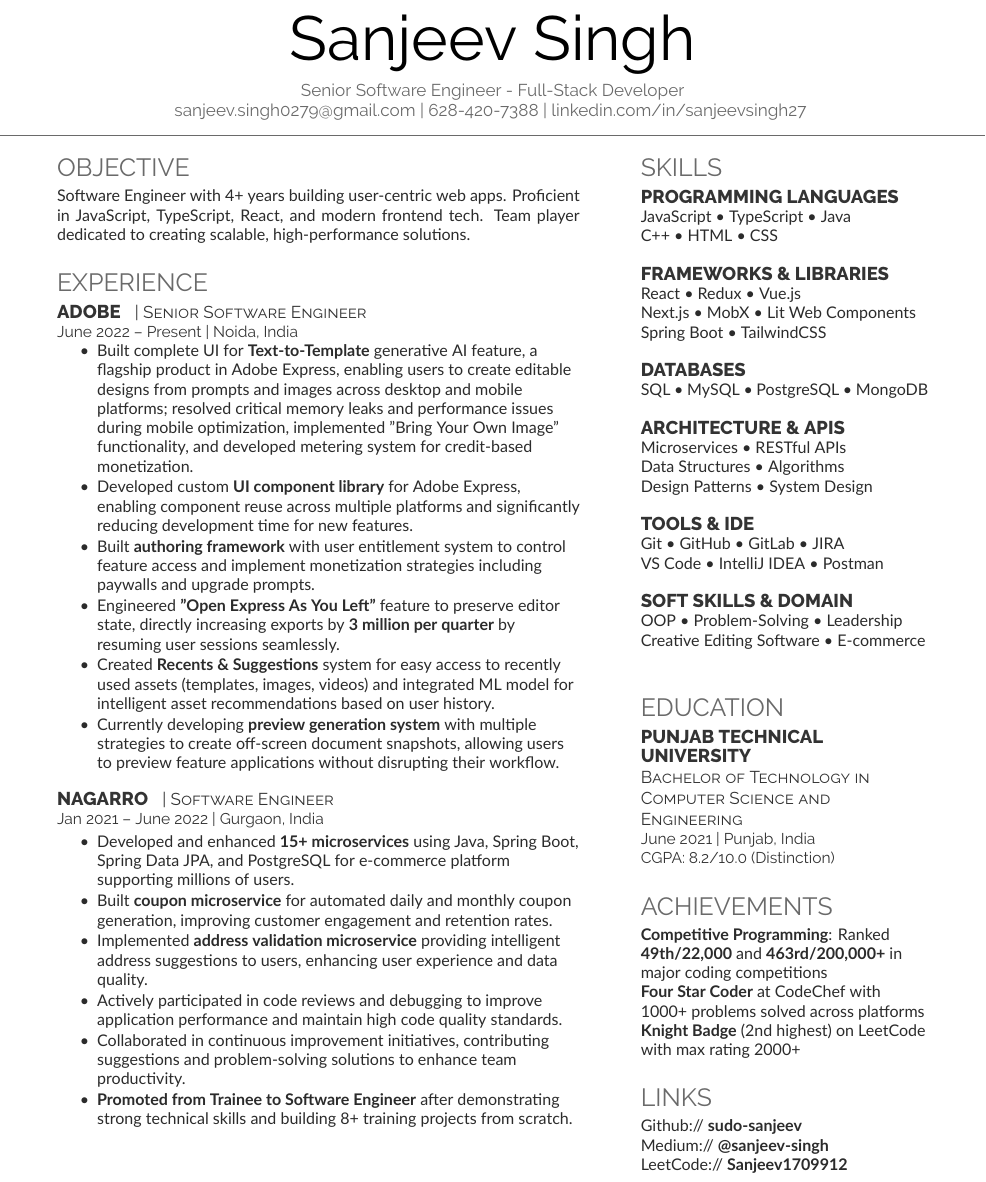
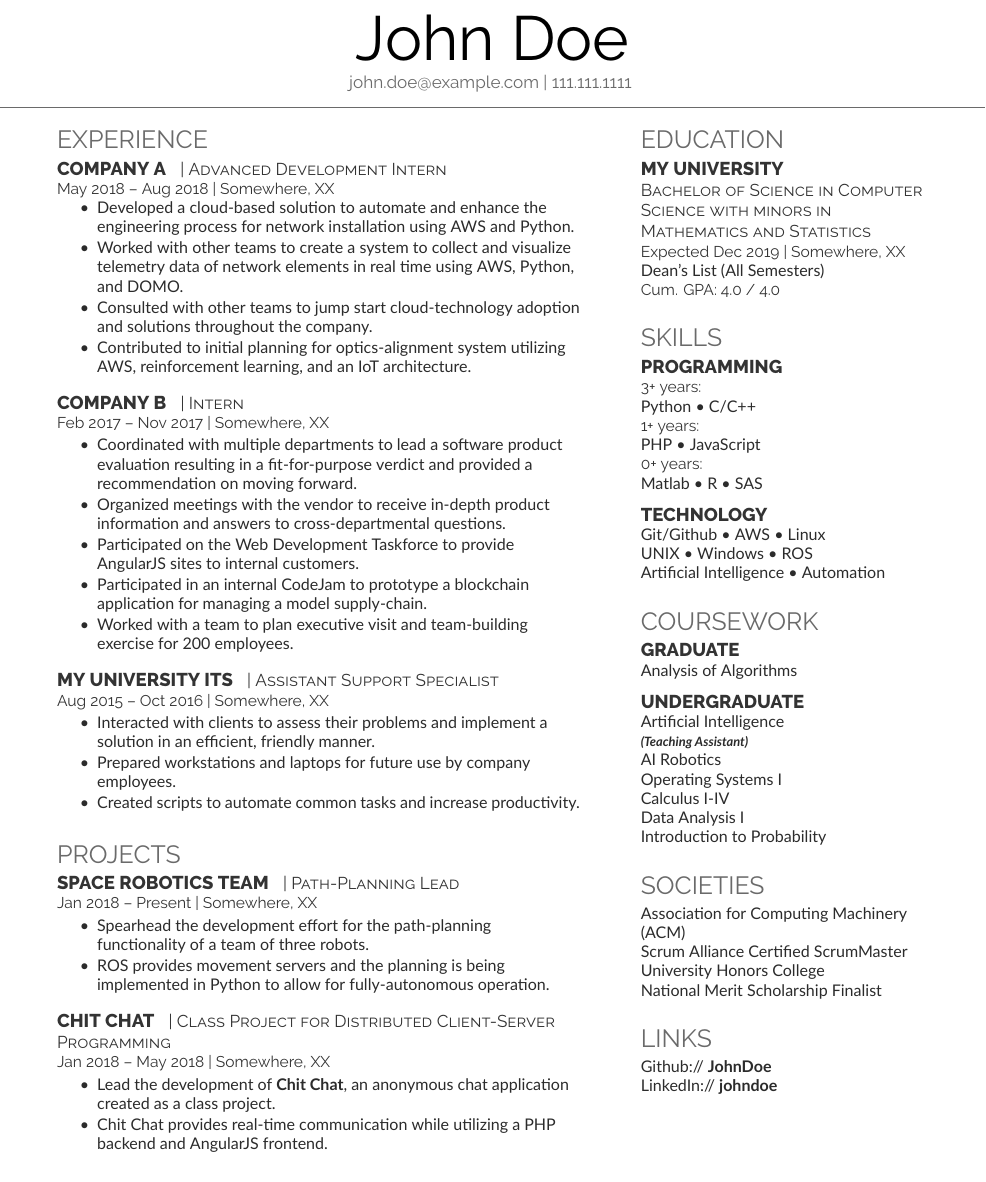
Before and after one commit to sudo-sanjeev/resume-maker, a LaTeX CV (src/resume.tex): part of the page, cut at the place of the change. Compiled offline with XeLaTeX; a missing font is replaced by an installed copy or a similar font.

Commit message:
generic changes

```diff
--- a/src/resume.tex
+++ b/src/resume.tex
@@ -25,9 +78,8 @@
 %     TITLE NAME
 %
 %%%%%%%%%%%%%%%%%%%%%%%%%%%%%%%%%%%%%%
-\namesection{Sanjeev Singh}{
-Senior Software Engineer - Full-Stack Developer\\
-\href{mailto:sanjeev.singh0279@gmail.com}{sanjeev.singh0279@gmail.com} | \href{tel:6284207388}{628-420-7388} | \href{https://www.linkedin.com/in/sanjeevsingh27}{linkedin.com/in/sanjeevsingh27}
+\namesection{John Doe}{ %\urlstyle{same}\href{http://example.com}{example.com}| \href{http://example2.co}{example2.co}\\
+\href{mailto:john.doe@example.com}{john.doe@example.com} | \href{tel:11111111111}{111.111.1111}
 }
 
 %%%%%%%%%%%%%%%%%%%%%%%%%%%%%%%%%%%%%%
@@ -39,44 +91,130 @@ Senior Software Engineer - Full-Stack Developer\\
 \begin{minipage}[t]{0.60\textwidth}
 
 %%%%%%%%%%%%%%%%%%%%%%%%%%%%%%%%%%%%%%
-%     OBJECTIVE
-%%%%%%%%%%%%%%%%%%%%%%%%%%%%%%%%%%%%%%
-
-\section{Objective}
-Software Engineer with 4+ years building user-centric web apps. Proficient in JavaScript, TypeScript, React, and modern frontend tech. Team player dedicated to creating scalable, high-performance solutions.
-\sectionsep
-
-%%%%%%%%%%%%%%%%%%%%%%%%%%%%%%%%%%%%%%
 %     EXPERIENCE
 %%%%%%%%%%%%%%%%%%%%%%%%%%%%%%%%%%%%%%
 
 \section{Experience}
-\runsubsection{Adobe}
-\descript{| Senior Software Engineer }
-\location{June 2022 – Present | Noida, India}
+\runsubsection{Company A}
+\descript{| Advanced Development Intern }
+\location{May 2018 – Aug 2018 | Somewhere, XX}
 \vspace{\topsep} % Hacky fix for awkward extra vertical space
 \begin{tightemize}
-\item Built complete UI for \textbf{Text-to-Template} generative AI feature, a flagship product in Adobe Express, enabling users to create editable designs from prompts and images across desktop and mobile platforms; resolved critical memory leaks and performance issues during mobile optimization, implemented "Bring Your Own Image" functionality, and developed metering system for credit-based monetization.
-\item Developed custom \textbf{UI component library} for Adobe Express, enabling component reuse across multiple platforms and significantly reducing development time for new features.
-\item Built \textbf{authoring framework} with user entitlement system to control feature access and implement monetization strategies including paywalls and upgrade prompts.
-\item Engineered \textbf{"Open Express As You Left"} feature to preserve editor state, directly increasing exports by \textbf{3 million per quarter} by resuming user sessions seamlessly.
-\item Created \textbf{Recents \& Suggestions} system for easy access to recently used assets (templates, images, videos) and integrated ML model for intelligent asset recommendations based on user history.
-\item Currently developing \textbf{preview generation system} with multiple strategies to create off-screen document snapshots, allowing users to preview feature applications without disrupting their workflow.
+\item Developed a cloud-based solution to automate and enhance the engineering process for network installation using AWS and Python.
+\item Worked with other teams to create a system to collect and visualize telemetry data of network elements in real time using AWS, Python, and DOMO.
+\item Consulted with other teams to jump start cloud-technology adoption and solutions throughout the company.
+\item Contributed to initial planning for optics-alignment system utilizing AWS, reinforcement learning, and an IoT architecture.
 \end{tightemize}
 \sectionsep
 
-\runsubsection{Nagarro}
-\descript{| Software Engineer }
-\location{Jan 2021 – June 2022 | Gurgaon, India}
+\runsubsection{Company B}
+\descript{| Intern }
+\location{Feb 2017 – Nov 2017 | Somewhere, XX}
 \begin{tightemize}
-\item Developed and enhanced \textbf{15+ microservices} using Java, Spring Boot, Spring Data JPA, and PostgreSQL for e-commerce platform supporting millions of users.
-\item Built \textbf{coupon microservice} for automated daily and monthly coupon generation, improving customer engagement and retention rates.
-\item Implemented \textbf{address validation microservice} providing intelligent address suggestions to users, enhancing user experience and data quality.
-\item Actively participated in code reviews and debugging to improve application performance and maintain high code quality standards.
-\item Collaborated in continuous improvement initiatives, contributing suggestions and problem-solving solutions to enhance team productivity.
-\item \textbf{Promoted from Trainee to Software Engineer} after demonstrating strong technical skills and building 8+ training projects from scratch.
+\item Coordinated with multiple departments to lead a software product evaluation resulting in a fit-for-purpose verdict and provided a recommendation on moving forward.
+\item Organized meetings with the vendor to receive in-depth product information and answers to cross-departmental questions.
+\item Participated on the Web Development Taskforce to provide AngularJS sites to internal customers.
+\item Participated in an internal CodeJam to prototype a blockchain application for managing a model supply-chain.
+\item Worked with a team to plan executive visit and team-building exercise for 200 employees.
 \end{tightemize}
 \sectionsep
+
+\runsubsection{My University ITS}
+\descript{| Assistant Support Specialist }
+\location{Aug 2015 – Oct 2016 | Somewhere, XX}
+\begin{tightemize}
+\item Interacted with clients to assess their problems and implement a solution in an efficient, friendly manner.
+\item Prepared workstations and laptops for future use by company employees.
+\item Created scripts to automate common tasks and increase productivity.
+\end{tightemize}
+\sectionsep
+
+%%%%%%%%%%%%%%%%%%%%%%%%%%%%%%%%%%%%%%
+%     PROJECTS
+%%%%%%%%%%%%%%%%%%%%%%%%%%%%%%%%%%%%%%
+
+\section{Projects}
+\runsubsection{Space Robotics Team}
+\descript{| Path-Planning Lead}
+\location{Jan 2018 – Present | Somewhere, XX}
+\begin{tightemize}
+\item Spearhead the development effort for the path-planning functionality of a team of three robots.
+\item ROS provides movement servers and the planning is being implemented in Python to allow for fully-autonomous operation.
+\end{tightemize}
+\sectionsep
+
+\runsubsection{Chit Chat}
+\descript{| Class Project for Distributed Client-Server Programming}
+\location{Jan 2018 – May 2018 | Somewhere, XX}
+\begin{tightemize}
+\item Lead the development of \textbf{\href{https://github.com/user/repo}{Chit Chat}}, an anonymous chat application created as a class project.
+\item Chit Chat provides real-time communication while utilizing a PHP backend and AngularJS frontend.
+\end{tightemize}
+\sectionsep
+
+%%%%%%%%%%%%%%%%%%%%%%%%%%%%%%%%%%%%%%
+%     RESEARCH
+%%%%%%%%%%%%%%%%%%%%%%%%%%%%%%%%%%%%%%
+
+% \section{Research}
+% \runsubsection{Cornell Robot Learning Lab}
+% \descript{| Researcher}
+% \location{Jan 2014 – Jan 2015 | Ithaca, NY}
+% Worked with \textbf{\href{http://www.cs.cornell.edu/~ashesh/}{Ashesh Jain}} and \textbf{\href{http://www.cs.cornell.edu/~asaxena/}{Prof Ashutosh Saxena}} to create \textbf{PlanIt}, a tool which  learns from large scale user preference feedback to plan robot trajectories in human environments.
+% \sectionsep
+
+% \runsubsection{Cornell Phonetics Lab}
+% \descript{| Head Undergraduate Researcher}
+% \location{Mar 2012 – May 2013 | Ithaca, NY}
+% Led the development of \textbf{QuickTongue}, the first ever breakthrough tongue-controlled game with \textbf{\href{http://conf.ling.cornell.edu/~tilsen/}{Prof Sam Tilsen}} to aid in Linguistics research.
+% \sectionsep
+
+%%%%%%%%%%%%%%%%%%%%%%%%%%%%%%%%%%%%%%
+%     COMMUNITY SERVICE
+%%%%%%%%%%%%%%%%%%%%%%%%%%%%%%%%%%%%%%
+
+% \section{Community Service}
+
+% \begin{tabular}{rll}
+% 2013 -- 2018    & Tennessee     & St. Baldrick's Foundation\\
+% 2014 -- 2017	& Tennessee     & American Cancer Society's Hope Lodge\\
+% 2013 -- 2015    & Tennessee     & Habitat for Humanity\\
+% 2011 -- 2015    & Tennessee     & Special Olympics\\
+% \end{tabular}
+% \sectionsep
+
+%%%%%%%%%%%%%%%%%%%%%%%%%%%%%%%%%%%%%%
+%     SOCIETIES
+%%%%%%%%%%%%%%%%%%%%%%%%%%%%%%%%%%%%%%
+
+% \section{Societies}
+
+% \begin{tabular}{rll}
+% 2018 -- 2018    & National      & Association of Computing Machinery (ACM)\\
+% 2017 -- 2019	& National      & Scrum Alliance Certified ScrumMaster\\
+% 2015 -- 2019    & University    & Shackouls Honors College\\
+% \end{tabular}
+% \sectionsep
+
+%%%%%%%%%%%%%%%%%%%%%%%%%%%%%%%%%%%%%%
+%     AWARDS
+%%%%%%%%%%%%%%%%%%%%%%%%%%%%%%%%%%%%%%
+
+% \section{Awards}
+% \begin{tabular}{rll}
+% 2015        & 99\textsuperscript{th} percentile & National Merit Scholarship Finalist\\
+% \end{tabular}
+% \sectionsep
+
+%%%%%%%%%%%%%%%%%%%%%%%%%%%%%%%%%%%%%%
+%     PUBLICATIONS
+%%%%%%%%%%%%%%%%%%%%%%%%%%%%%%%%%%%%%%
+
+% \section{Publications}
+% \renewcommand\refname{\vskip -1.5cm} % Couldn't get this working from the .cls file
+% \bibliographystyle{abbrv}
+% \bibliography{publications}
+% \nocite{*}
 
 %%%%%%%%%%%%%%%%%%%%%%%%%%%%%%%%%%%%%%
 %
@@ -89,56 +227,67 @@ Software Engineer with 4+ years building user-centric web apps. Proficient in Ja
 \begin{minipage}[t]{0.33\textwidth}
 
 %%%%%%%%%%%%%%%%%%%%%%%%%%%%%%%%%%%%%%
-%     SKILLS
-%%%%%%%%%%%%%%%%%%%%%%%%%%%%%%%%%%%%%%
-
-\section{Skills}
-\subsection{Programming Languages}
-JavaScript \textbullet{} TypeScript \textbullet{} Java \\
-C++ \textbullet{} HTML \textbullet{} CSS \\
-
-\subsection{Frameworks \& Libraries}
-React \textbullet{} Redux \textbullet{} Vue.js \\
-Next.js \textbullet{} MobX \textbullet{} Lit Web Components \\
-Spring Boot \textbullet{} TailwindCSS \\
-
-\subsection{Databases}
-SQL \textbullet{} MySQL \textbullet{} PostgreSQL \textbullet{} MongoDB \\
-
-\subsection{Architecture \& APIs}
-Microservices \textbullet{} RESTful APIs \\
-Data Structures \textbullet{} Algorithms \\
-Design Patterns \textbullet{} System Design \\
-
-\subsection{Tools \& IDE}
-Git \textbullet{} GitHub \textbullet{} GitLab \textbullet{} JIRA \\
-VS Code \textbullet{} IntelliJ IDEA \textbullet{} Postman \\
-
-\subsection{Soft Skills \& Domain}
-OOP \textbullet{} Problem-Solving \textbullet{} Leadership \\
-Creative Editing Software \textbullet{} E-commerce \\
-\sectionsep
-
-%%%%%%%%%%%%%%%%%%%%%%%%%%%%%%%%%%%%%%
 %     EDUCATION
 %%%%%%%%%%%%%%%%%%%%%%%%%%%%%%%%%%%%%%
 
 \section{Education}
 
-\subsection{Punjab Technical \newline University}
-\descript{Bachelor of Technology in Computer Science and Engineering}
-\location{June 2021 | Punjab, India}
-\location{CGPA: 8.2/10.0 (Distinction)}
+\subsection{My University}
+\descript{Bachelor of Science in Computer Science with minors in Mathematics and Statistics}
+\location{Expected Dec 2019 | Somewhere, XX}
+% College of Engineering \\
+Dean's List (All Semesters) \\
+\location{ Cum. GPA: 4.0 / 4.0}
 \sectionsep
 
 %%%%%%%%%%%%%%%%%%%%%%%%%%%%%%%%%%%%%%
-%     AWARDS & ACHIEVEMENTS
+%     SKILLS
 %%%%%%%%%%%%%%%%%%%%%%%%%%%%%%%%%%%%%%
 
-\section{Achievements}
-\textbf{Competitive Programming}: Ranked \textbf{49th/22,000} and \textbf{463rd/200,000+} in major coding competitions \\
-\textbf{Four Star Coder} at CodeChef with 1000+ problems solved across platforms \\
-\textbf{Knight Badge} (2nd highest) on LeetCode with max rating 2000+ \\
+\section{Skills}
+\subsection{Programming}
+\location{3+ years:}
+Python \textbullet{} C/C++ \\
+\location{1+ years:}
+PHP \textbullet{} JavaScript \\
+\location{0+ years:}
+Matlab \textbullet{} R \textbullet{} SAS \\
+\sectionsep
+
+\subsection{Technology}
+Git/Github \textbullet{} AWS \textbullet{} Linux \\
+UNIX \textbullet{} Windows \textbullet{} ROS \\
+Artificial Intelligence \textbullet{} Automation \\
+\sectionsep
+
+%%%%%%%%%%%%%%%%%%%%%%%%%%%%%%%%%%%%%%
+%     COURSEWORK
+%%%%%%%%%%%%%%%%%%%%%%%%%%%%%%%%%%%%%%
+
+\section{Coursework}
+\subsection{Graduate}
+Analysis of Algorithms
+\sectionsep
+
+\subsection{Undergraduate}
+Artificial Intelligence \\
+{\footnotesize \textit{\textbf{(Teaching Assistant) }}} \\
+AI Robotics \\
+Operating Systems I \\
+Calculus I-IV \\
+Data Analysis I \\
+Introduction to Probability \\
+\sectionsep
+
+%%%%%%%%%%%%%%%%%%%%%%%%%%%%%%%%%%%%%%
+%     Societies
+%%%%%%%%%%%%%%%%%%%%%%%%%%%%%%%%%%%%%%
+
+\section{Societies}
+Association for Computing Machinery (ACM)\\
+Scrum Alliance Certified ScrumMaster\\
+University Honors College\\
+National Merit Scholarship Finalist \\
 \sectionsep
 
 %%%%%%%%%%%%%%%%%%%%%%%%%%%%%%%%%%%%%%
@@ -146,10 +295,9 @@ Creative Editing Software \textbullet{} E-commerce \\
 %%%%%%%%%%%%%%%%%%%%%%%%%%%%%%%%%%%%%%
 
 \section{Links}
-Github:// \href{https://github.com/sudo-sanjeev}{\bf sudo-sanjeev} \\
-Medium://  \href{https://medium.com/@sanjeev-singh}{\bf @sanjeev-singh} \\
-LeetCode://  \href{https://leetcode.com/u/Sanjeev1709912/}{\bf Sanjeev1709912}
+Github:// \href{https://github.com/}{\bf JohnDoe} \\
+LinkedIn://  \href{https://www.linkedin.com/}{\bf johndoe}
 \sectionsep
 
 \end{minipage}
-\end{document}
+\end{document}  \documentclass[]{article}
```
Also changed, not shown: src/resume.tex (61 more changed lines).
